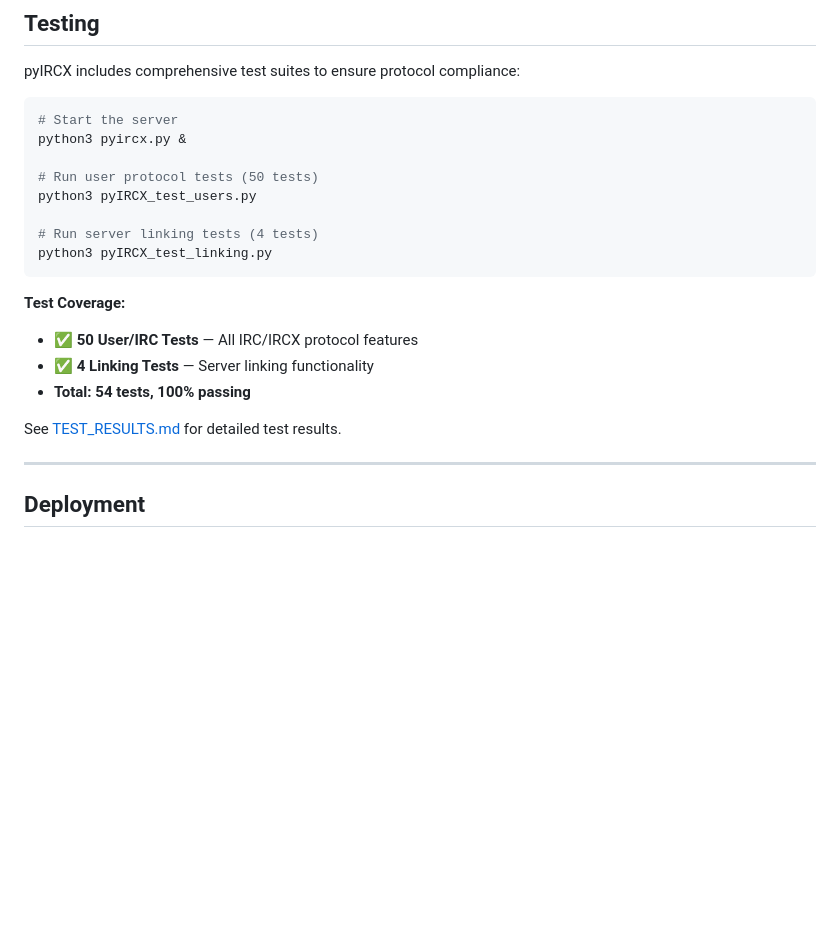
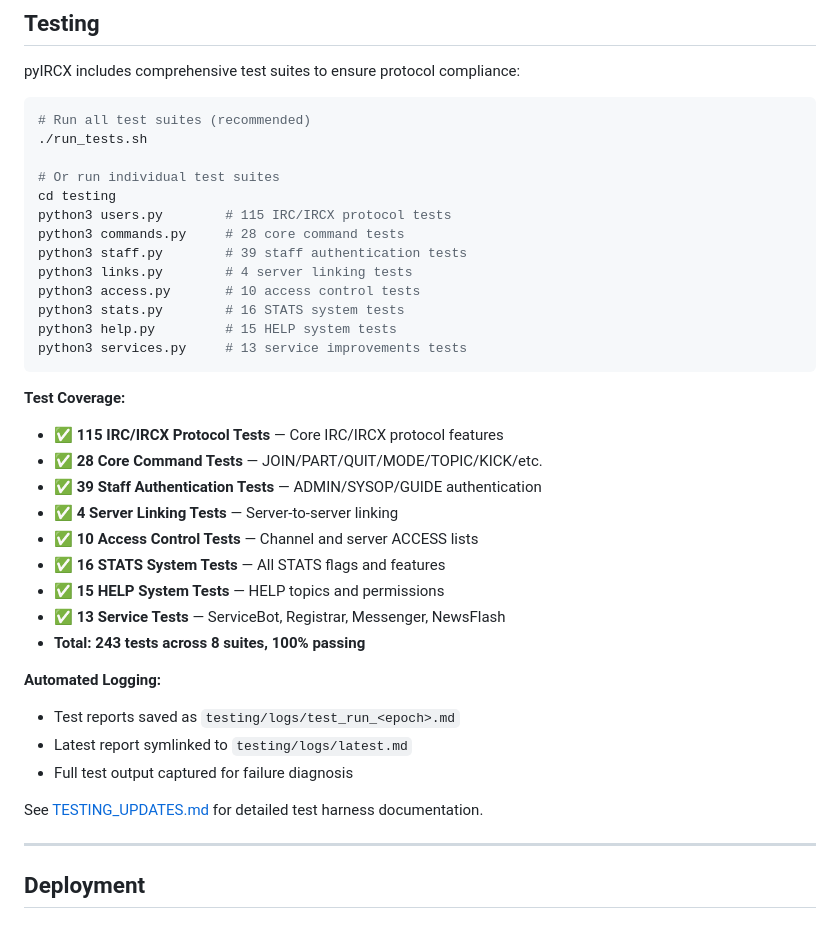
Before and after one commit to AI3I/pyIRCX, a Markdown page: README.md, the part around one of its changes. Drawn GitHub-style; blank space fills up the shorter version.

````diff
--- a/README.md
+++ b/README.md
@@ -556,22 +582,38 @@ For IRCX features, use the IRCX command after connecting:
 pyIRCX includes comprehensive test suites to ensure protocol compliance:
 
 ```bash
-# Start the server
-python3 pyircx.py &
+# Run all test suites (recommended)
+./run_tests.sh
 
-# Run user protocol tests (50 tests)
-python3 pyIRCX_test_users.py
-
-# Run server linking tests (4 tests)
-python3 pyIRCX_test_linking.py
+# Or run individual test suites
+cd testing
+python3 users.py        # 115 IRC/IRCX protocol tests
+python3 commands.py     # 28 core command tests
+python3 staff.py        # 39 staff authentication tests
+python3 links.py        # 4 server linking tests
+python3 access.py       # 10 access control tests
+python3 stats.py        # 16 STATS system tests
+python3 help.py         # 15 HELP system tests
+python3 services.py     # 13 service improvements tests
 ```
 
 **Test Coverage:**
-- ✅ **50 User/IRC Tests** — All IRC/IRCX protocol features
-- ✅ **4 Linking Tests** — Server linking functionality
-- **Total: 54 tests, 100% passing**
+- ✅ **115 IRC/IRCX Protocol Tests** — Core IRC/IRCX protocol features
+- ✅ **28 Core Command Tests** — JOIN/PART/QUIT/MODE/TOPIC/KICK/etc.
+- ✅ **39 Staff Authentication Tests** — ADMIN/SYSOP/GUIDE authentication
+- ✅ **4 Server Linking Tests** — Server-to-server linking
+- ✅ **10 Access Control Tests** — Channel and server ACCESS lists
+- ✅ **16 STATS System Tests** — All STATS flags and features
+- ✅ **15 HELP System Tests** — HELP topics and permissions
+- ✅ **13 Service Tests** — ServiceBot, Registrar, Messenger, NewsFlash
+- **Total: 243 tests across 8 suites, 100% passing**
 
-See [TEST_RESULTS.md](TEST_RESULTS.md) for detailed test results.
+**Automated Logging:**
+- Test reports saved as `testing/logs/test_run_<epoch>.md`
+- Latest report symlinked to `testing/logs/latest.md`
+- Full test output captured for failure diagnosis
+
+See [TESTING_UPDATES.md](TESTING_UPDATES.md) for detailed test harness documentation.
 
 ---
 
````
Also changed, not shown: other parts of README.md (+38 -12 lines).
